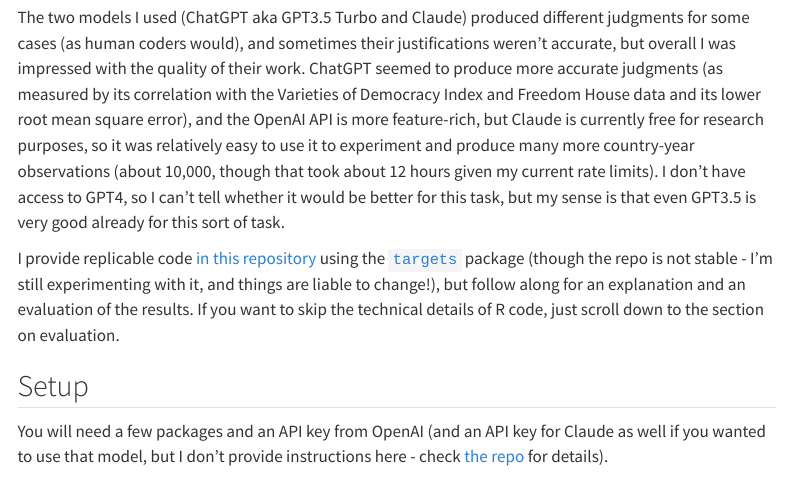
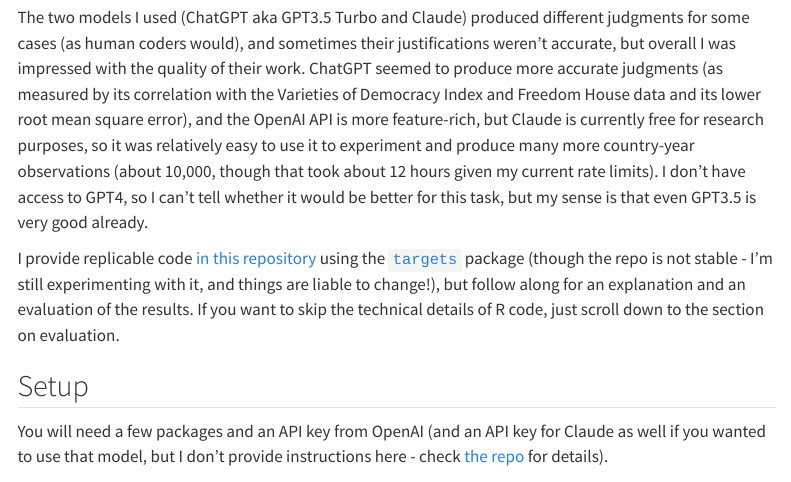
Before and after one commit to xmarquez/GPTDemocracyIndex, a Quarto document (GPTDemocracyIndex.qmd): the page in a window 1100 px wide, from 450 px down. Rendered offline with R 4.5, knitr and Pandoc in place of Quarto, with nearby package versions; some code elsewhere in the file could not run offline; menus at the side of the page are left out.

Commit message:
Minor deletion of repeated words

```diff
--- a/GPTDemocracyIndex.qmd
+++ b/GPTDemocracyIndex.qmd
@@ -15,7 +15,7 @@
 
 This turned out to be surprisingly simple and cheap. I was able to produce thousands of country-year observations in a few hours, complete with justifications, at a very low cost (about \$1.59 of usage for the OpenAI API for 1600 country-years; Claude is currently free for research uses). Though by no means perfect (and in some cases completely wrong), the scores they produce are a plausible measure of democracy, and can be usefully evaluated partly because the models provide justifications for their judgments. Moreover, the procedure described here can be extended to many other forms of data generation for political science.
 
-The two models I used (ChatGPT aka GPT3.5 Turbo and Claude) produced different judgments for some cases (as human coders would), and sometimes their justifications weren't accurate, but overall I was impressed with the quality of their work. ChatGPT seemed to produce more accurate judgments (as measured by its correlation with the Varieties of Democracy Index and Freedom House data and its lower root mean square error), and the OpenAI API is more feature-rich, but Claude is currently free for research purposes, so it was relatively easy to use it to experiment and produce many more country-year observations (about 10,000, though that took about 12 hours given my current rate limits). I don't have access to GPT4, so I can't tell whether it would be better for this task, but my sense is that even GPT3.5 is very good already for this sort of task.
+The two models I used (ChatGPT aka GPT3.5 Turbo and Claude) produced different judgments for some cases (as human coders would), and sometimes their justifications weren't accurate, but overall I was impressed with the quality of their work. ChatGPT seemed to produce more accurate judgments (as measured by its correlation with the Varieties of Democracy Index and Freedom House data and its lower root mean square error), and the OpenAI API is more feature-rich, but Claude is currently free for research purposes, so it was relatively easy to use it to experiment and produce many more country-year observations (about 10,000, though that took about 12 hours given my current rate limits). I don't have access to GPT4, so I can't tell whether it would be better for this task, but my sense is that even GPT3.5 is very good already.
 
 I provide replicable code [in this repository](https:/github.com/xmarquez/GPTDemocracyIndex) using the [`targets`](https://books.ropensci.org/targets/) package (though the repo is not stable - I'm still experimenting with it, and things are liable to change!), but follow along for an explanation and an evaluation of the results. If you want to skip the technical details of R code, just scroll down to the section on evaluation.
 
```
Also changed, not shown: docs/search.json, 1 other file.
